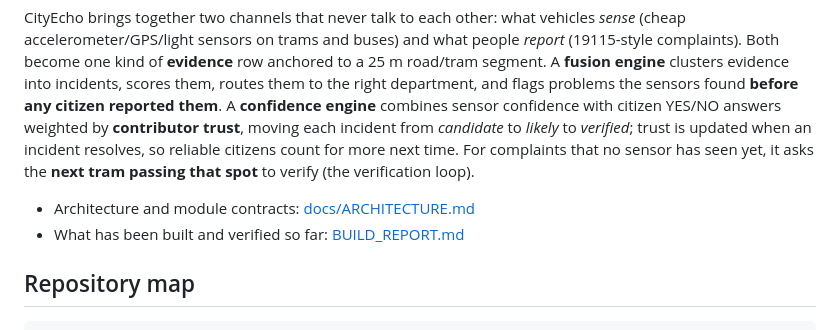
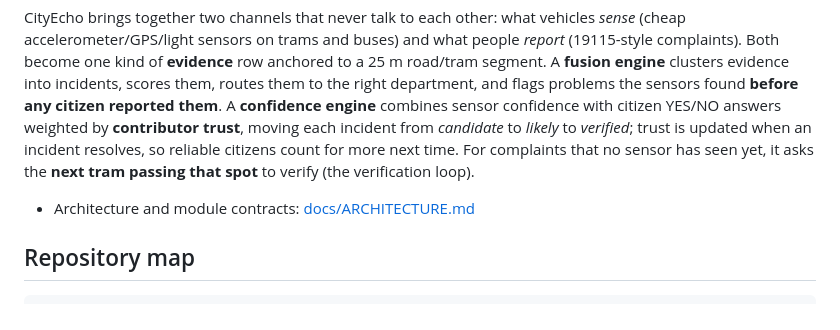
Before and after one commit to K0yr0/CitySense, a Markdown page: README.md, the part around the change. Rendered like a GitHub page.

Commit message:
Remove build report link from README
Removed the reference to the build report from the README.

```diff
--- a/README.md
+++ b/README.md
@@ -5,7 +5,6 @@
 CityEcho brings together two channels that never talk to each other: what vehicles *sense* (cheap accelerometer/GPS/light sensors on trams and buses) and what people *report* (19115-style complaints). Both become one kind of **evidence** row anchored to a 25 m road/tram segment. A **fusion engine** clusters evidence into incidents, scores them, routes them to the right department, and flags problems the sensors found **before any citizen reported them**. A **confidence engine** combines sensor confidence with citizen YES/NO answers weighted by **contributor trust**, moving each incident from *candidate* to *likely* to *verified*; trust is updated when an incident resolves, so reliable citizens count for more next time. For complaints that no sensor has seen yet, it asks the **next tram passing that spot** to verify (the verification loop).
 
 - Architecture and module contracts: [docs/ARCHITECTURE.md](docs/ARCHITECTURE.md)
-- What has been built and verified so far: [BUILD_REPORT.md](BUILD_REPORT.md)
 
 ## Repository map
 
```
